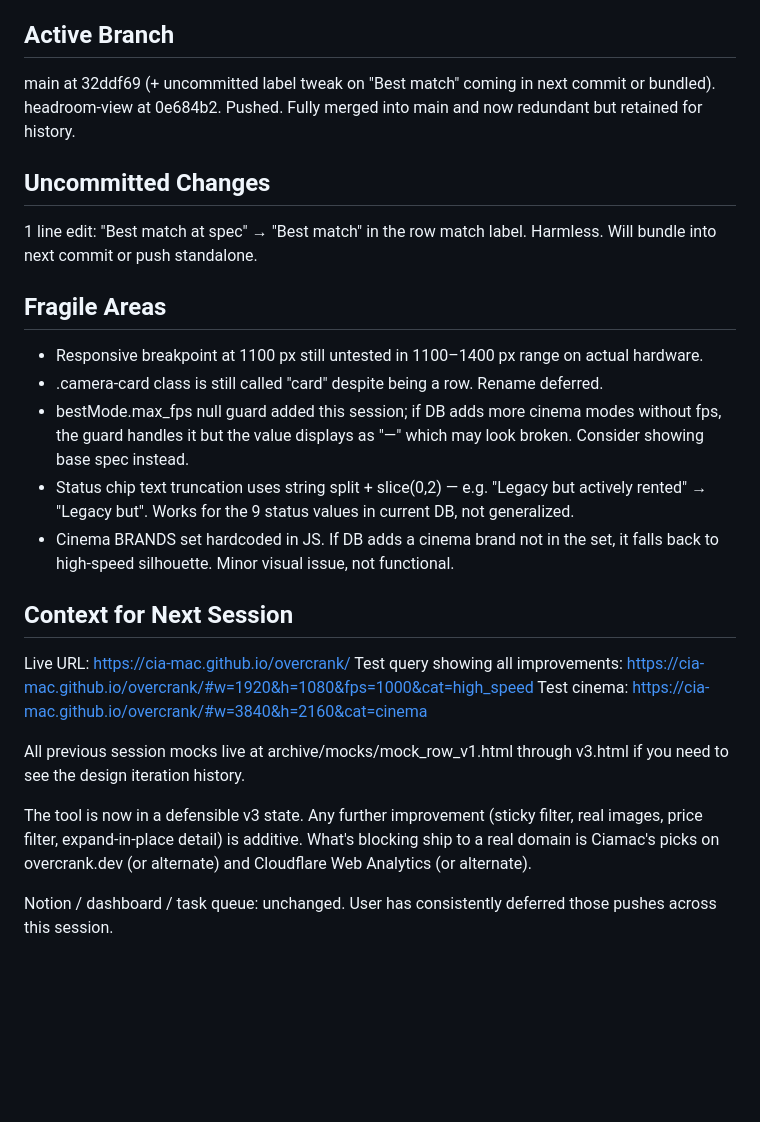
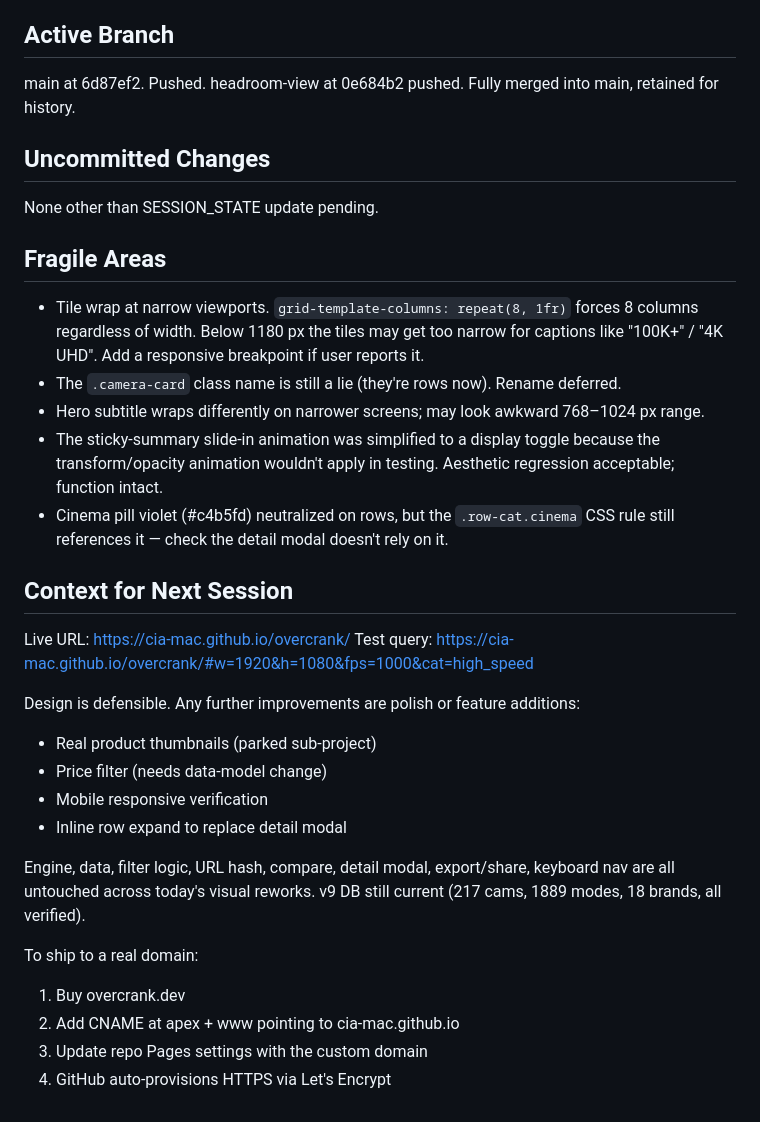
Before and after one commit to cia-mac/overcrank, a Markdown page: SESSION_STATE.md, the part around one of its changes. Rendered like a GitHub page; blank space fills up the shorter version.

```diff
--- a/SESSION_STATE.md
+++ b/SESSION_STATE.md
@@ -54,25 +53,32 @@ Prior session commits shipped to main today:
 
 ## Active Branch
-main at 32ddf69 (+ uncommitted label tweak on "Best match" coming in next commit or bundled).
-headroom-view at 0e684b2. Pushed. Fully merged into main and now redundant but retained for history.
+main at 6d87ef2. Pushed.
+headroom-view at 0e684b2 pushed. Fully merged into main, retained for history.
 
 ## Uncommitted Changes
-1 line edit: "Best match at spec" → "Best match" in the row match label. Harmless. Will bundle into next commit or push standalone.
+None other than SESSION_STATE update pending.
 
 ## Fragile Areas
-- Responsive breakpoint at 1100 px still untested in 1100–1400 px range on actual hardware.
-- .camera-card class is still called "card" despite being a row. Rename deferred.
-- bestMode.max_fps null guard added this session; if DB adds more cinema modes without fps, the guard handles it but the value displays as "—" which may look broken. Consider showing base spec instead.
-- Status chip text truncation uses string split + slice(0,2) — e.g. "Legacy but actively rented" → "Legacy but". Works for the 9 status values in current DB, not generalized.
-- Cinema BRANDS set hardcoded in JS. If DB adds a cinema brand not in the set, it falls back to high-speed silhouette. Minor visual issue, not functional.
+- Tile wrap at narrow viewports. `grid-template-columns: repeat(8, 1fr)` forces 8 columns regardless of width. Below 1180 px the tiles may get too narrow for captions like "100K+" / "4K UHD". Add a responsive breakpoint if user reports it.
+- The `.camera-card` class name is still a lie (they're rows now). Rename deferred.
+- Hero subtitle wraps differently on narrower screens; may look awkward 768–1024 px range.
+- The sticky-summary slide-in animation was simplified to a display toggle because the transform/opacity animation wouldn't apply in testing. Aesthetic regression acceptable; function intact.
+- Cinema pill violet (#c4b5fd) neutralized on rows, but the `.row-cat.cinema` CSS rule still references it — check the detail modal doesn't rely on it.
 
 ## Context for Next Session
 Live URL: https://cia-mac.github.io/overcrank/
-Test query showing all improvements: https://cia-mac.github.io/overcrank/#w=1920&h=1080&fps=1000&cat=high_speed
-Test cinema: https://cia-mac.github.io/overcrank/#w=3840&h=2160&cat=cinema
+Test query: https://cia-mac.github.io/overcrank/#w=1920&h=1080&fps=1000&cat=high_speed
 
-All previous session mocks live at archive/mocks/mock_row_v1.html through v3.html if you need to see the design iteration history.
+Design is defensible. Any further improvements are polish or feature additions:
+- Real product thumbnails (parked sub-project)
+- Price filter (needs data-model change)
+- Mobile responsive verification
+- Inline row expand to replace detail modal
 
-The tool is now in a defensible v3 state. Any further improvement (sticky filter, real images, price filter, expand-in-place detail) is additive. What's blocking ship to a real domain is Ciamac's picks on overcrank.dev (or alternate) and Cloudflare Web Analytics (or alternate).
+Engine, data, filter logic, URL hash, compare, detail modal, export/share, keyboard nav are all untouched across today's visual reworks. v9 DB still current (217 cams, 1889 modes, 18 brands, all verified).
 
-Notion / dashboard / task queue: unchanged. User has consistently deferred those pushes across this session.
+To ship to a real domain:
+1. Buy overcrank.dev
+2. Add CNAME at apex + www pointing to cia-mac.github.io
+3. Update repo Pages settings with the custom domain
+4. GitHub auto-provisions HTTPS via Let's Encrypt
```
Also changed, not shown: other parts of SESSION_STATE.md (+37 -38 lines), archive/SESSION_STATE_v12.md (added, +78 -0 lines).
